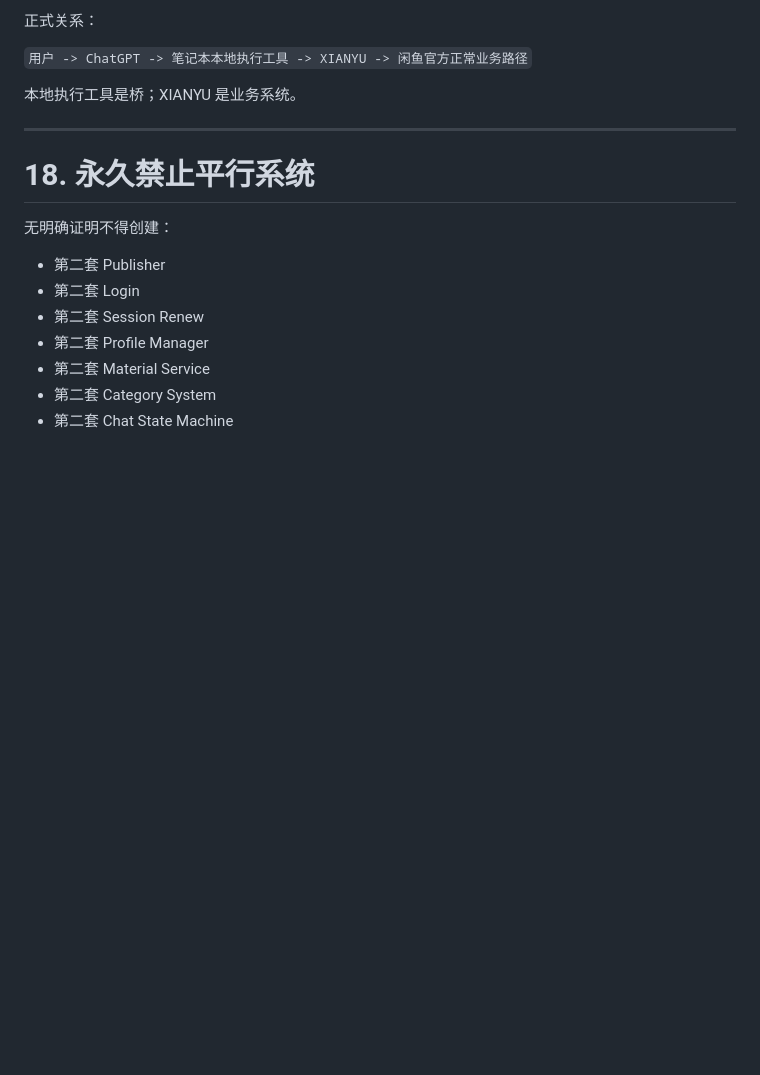
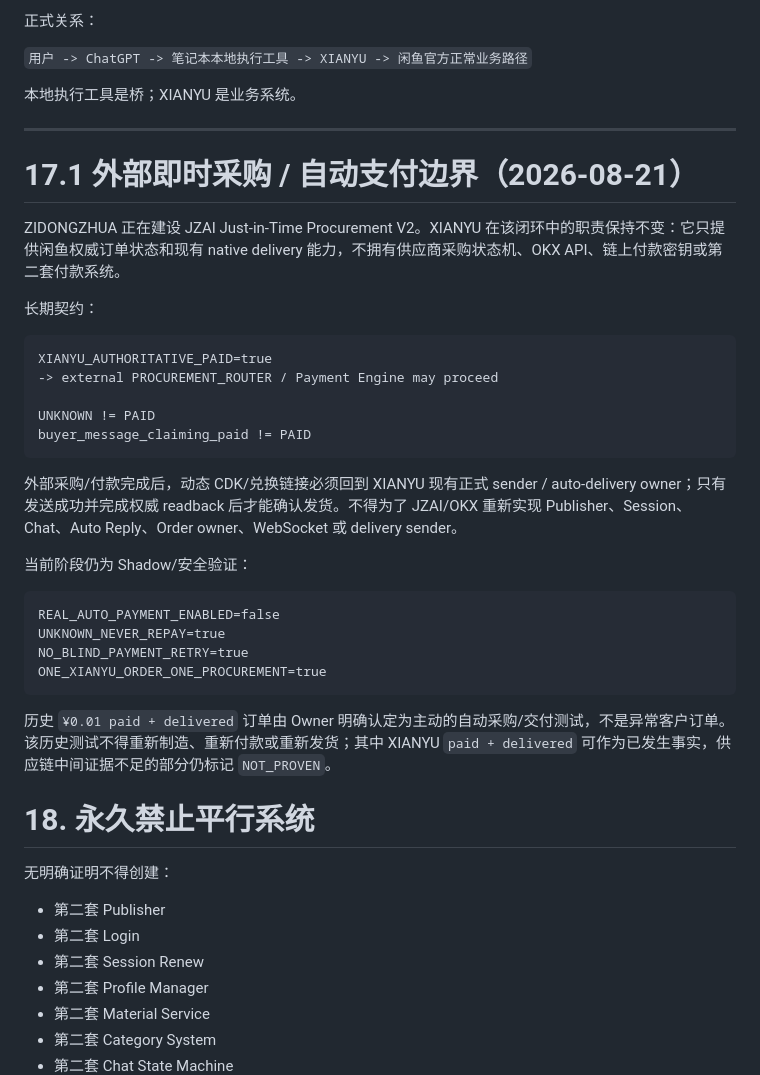
Before and after one commit to yuanweizhang94-crypto/XIANYU, a Markdown page: docs/AI_PROJECT_HANDOFF.md, the part around the change. GitHub-like rendering; blank space fills up the shorter version.

Commit message:
docs: define external JZAI payment boundary

````diff
--- a/docs/AI_PROJECT_HANDOFF.md
+++ b/docs/AI_PROJECT_HANDOFF.md
@@ -574,6 +574,33 @@ COMPANY_LOCAL_EXECUTION_TOOL 正常 XIANYU 业务优先：
 
 ---
 
+# 17.1 外部即时采购 / 自动支付边界（2026-08-21）
+
+ZIDONGZHUA 正在建设 JZAI Just-in-Time Procurement V2。XIANYU 在该闭环中的职责保持不变：它只提供闲鱼权威订单状态和现有 native delivery 能力，不拥有供应商采购状态机、OKX API、链上付款密钥或第二套付款系统。
+
+长期契约：
+
+```text
+XIANYU_AUTHORITATIVE_PAID=true
+-> external PROCUREMENT_ROUTER / Payment Engine may proceed
+
+UNKNOWN != PAID
+buyer_message_claiming_paid != PAID
+```
+
+外部采购/付款完成后，动态 CDK/兑换链接必须回到 XIANYU 现有正式 sender / auto-delivery owner；只有发送成功并完成权威 readback 后才能确认发货。不得为了 JZAI/OKX 重新实现 Publisher、Session、Chat、Auto Reply、Order owner、WebSocket 或 delivery sender。
+
+当前阶段仍为 Shadow/安全验证：
+
+```text
+REAL_AUTO_PAYMENT_ENABLED=false
+UNKNOWN_NEVER_REPAY=true
+NO_BLIND_PAYMENT_RETRY=true
+ONE_XIANYU_ORDER_ONE_PROCUREMENT=true
+```
+
+历史 `¥0.01 paid + delivered` 订单由 Owner 明确认定为主动的自动采购/交付测试，不是异常客户订单。该历史测试不得重新制造、重新付款或重新发货；其中 XIANYU `paid + delivered` 可作为已发生事实，供应链中间证据不足的部分仍标记 `NOT_PROVEN`。
+
 # 18. 永久禁止平行系统
 
 无明确证明不得创建：
````
Also changed, not shown: docs/CURRENT_PRODUCTION_BASELINE.md (+15 -0 lines).
